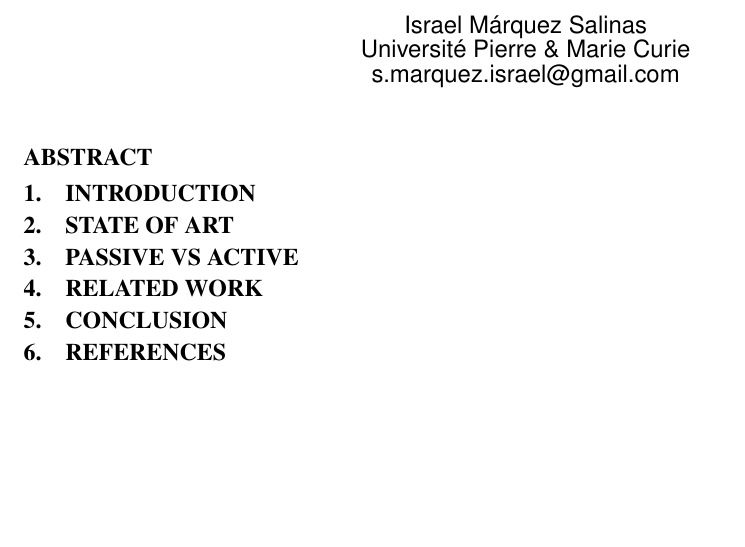
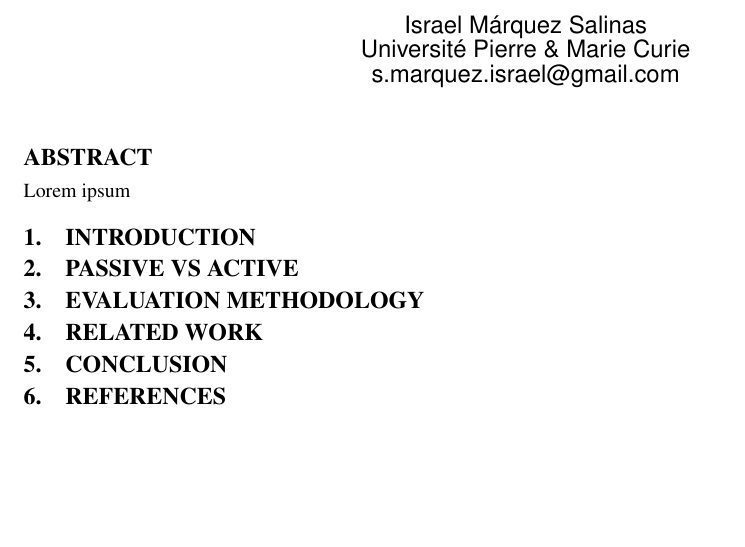
Before and after one commit to imarquez21/home-diagnosis, a LaTeX document (home-diagnosis.tex, which reads chapters/0_abstract.tex): part of the page, cut so that both start at the same text. Compiled offline with pdfLaTeX.

Commit message:
Adding sections

```diff
--- /dev/null
+++ b/chapters/0_abstract.tex
@@ -0,0 +1,3 @@
+\begin{abstract}
+Lorem ipsum
+\end{abstract}
--- a/home-diagnosis.tex
+++ b/home-diagnosis.tex
@@ -9,17 +9,15 @@
 \author{Israel M\'{a}rquez Salinas \\Universit\'{e} Pierre \& Marie Curie \\s.marquez.israel@gmail.com}
 \maketitle
 
-\begin{abstract}
-
-\end{abstract}
+\input{chapters/0_abstract}
 
 \section{introduction}\label{Introduction}
 
-\section{state of art}\label{State of Art}
-
 \section{Passive vs Active}\label{Passive vs Active}
 
-\section{Related Work}\label{Related Work}
+\section{evaluation methodology}\label{evaluation methodology}
+
+\section{related work}\label{Related Work}
 
 \section{Conclusion}\label{Conclusion}
 
```
Also changed, not shown: home-diagnosis.pdf, 3 other files.
